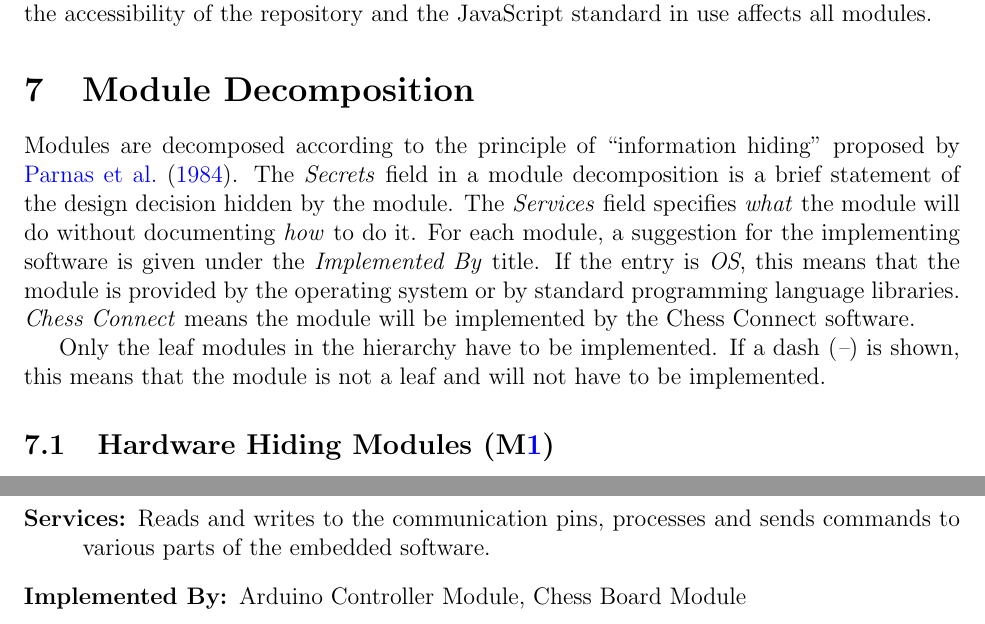
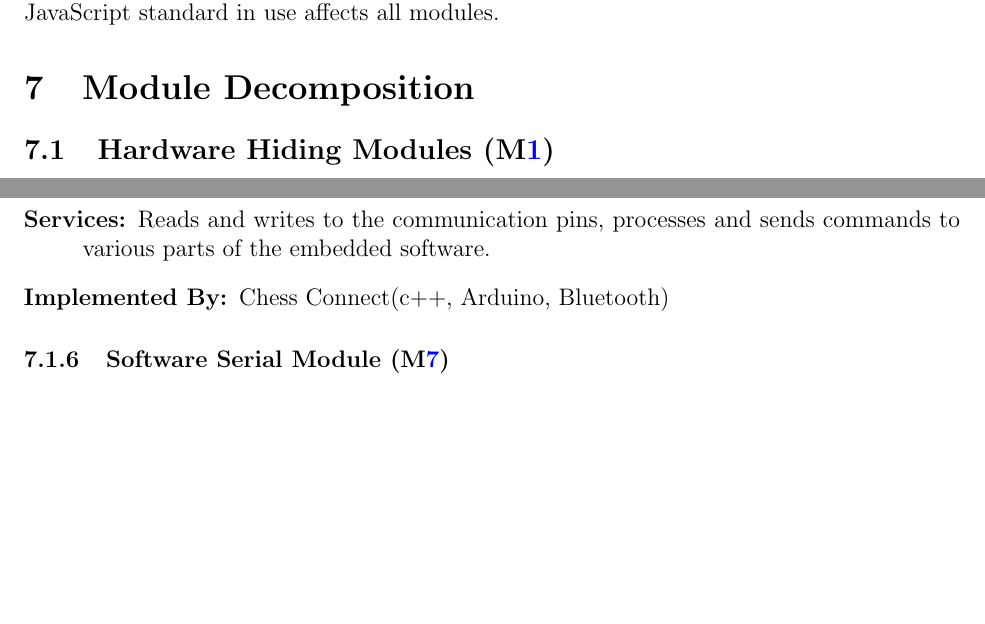
Before and after one commit to JonCels/chess-connect, a LaTeX document (docs/Design/SoftArchitecture/MG.tex): two parts of pages 10 and 11 of 14, joined at a grey line, cut so that both start at the same text, the shorter picture padded with empty space. Compiled offline with pdfLaTeX.

Commit message:
Minor edits

```diff
--- a/docs/Design/SoftArchitecture/MG.tex
+++ b/docs/Design/SoftArchitecture/MG.tex
@@ -239,4 +239,3 @@ The Hardware-Hiding module is implemented by the microcontroller as firmware tha
 
 \section{Connection Between Requirements and Design} \label{SecConnection}
 
-The design satisfies the system requirements developed in the SRS. The Input module will handle all interactions from the inputs provided by the user, such as the FEN String, the user mode, and whether the game has terminated. The Display module outputs the visual component of the interface, and this module will cover all requirements that have a component of the user directly interacting with the system. The Board and Game modules cover the board setup and positions along with checking the end game conditions such as Checkmate and Stalemate. The look and feel requirements are satisfied by the input and output modules as they define the core areas of user interaction. The usability and humanity requirements are again satisfied by the input and output modules which define the user interaction. Performance requirements are to be satisfied by the combination of all modules, but the key modules that impact performance are software decision hiding modules. The operational and environmental requirements, and the maintainability and support requirements are achieved by all modules. This is because all modules are designed to be operational for the environment (the server and client) and maintained for a set time (end of semester). Security and legal requirements are covered by the entirety of the system. This is because the accessibility of the repository and the JavaScript standard in use affects all modules.
@@ -243,19 +256,7 @@ The design satisfies the system requirements developed in the SRS. The Input mod
+the entirety of the system. This is because the accessibility of the repository and the JavaScript
+standard in use affects all modules.
 
 \section{Module Decomposition} \label{SecMD}
-
-Modules are decomposed according to the principle of ``information hiding''
-proposed by \citet{ParnasEtAl1984}. The \emph{Secrets} field in a module
-decomposition is a brief statement of the design decision hidden by the
-module. The \emph{Services} field specifies \emph{what} the module will do
-without documenting \emph{how} to do it. For each module, a suggestion for the
-implementing software is given under the \emph{Implemented By} title. If the
-entry is \emph{OS}, this means that the module is provided by the operating
-system or by standard programming language libraries.  \emph{\progname{}} means the
-module will be implemented by the \progname{} software.
-
-Only the leaf modules in the hierarchy have to be implemented. If a dash
-(\emph{--}) is shown, this means that the module is not a leaf and will not have
-to be implemented.
 
 \subsection{Hardware Hiding Modules (\mref{mHH})}
 
@@ -304,10 +305,10 @@ to be implemented.
 \begin{description}
 \item[Secrets:] Message encoding string used to send board state, game mode and resignation signal. Message decoding string to interpret best moves, the check/mate/stalemate warning and commands from the Teensy controller.
 \item[Services:] Reads and writes to the communication pins, processes and sends commands to various parts of the embedded software.
-\item[Implemented By:] Arduino Controller Module, Chess Board Module
+\item[Implemented By:] \progname (c++, Arduino, Bluetooth)
 \end{description}
 
-\subsubsection{SoftwareSerial Module (\mref{mSS})}
+\subsubsection{Software Serial Module (\mref{mSS})}
 \begin{description}
 \item[Secrets:] The methods in which the data is encoded, flags used to acknowledge connection, successful data transmission, incoming signal, etc.
 \item[Services:] The Arduino API that allows for sending and receiving various data types through serial communication.
```
Also changed, not shown: docs/Design/SoftArchitecture/MG.pdf, docs/Design/SoftArchitecture/MG.tex (31 more changed lines).
